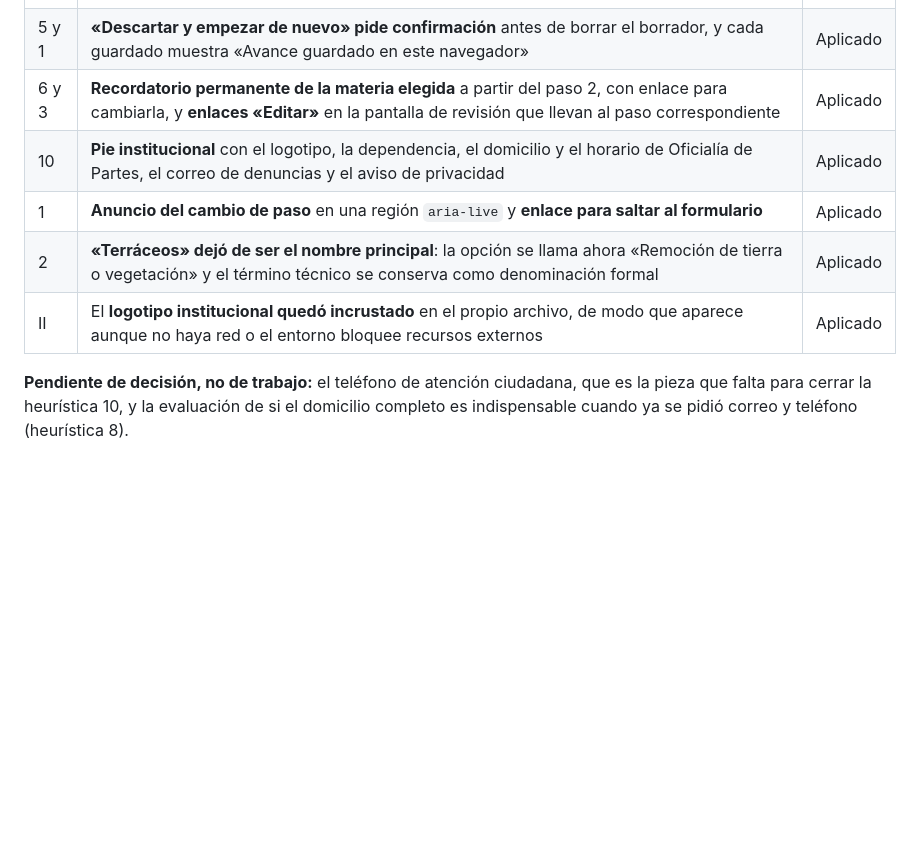
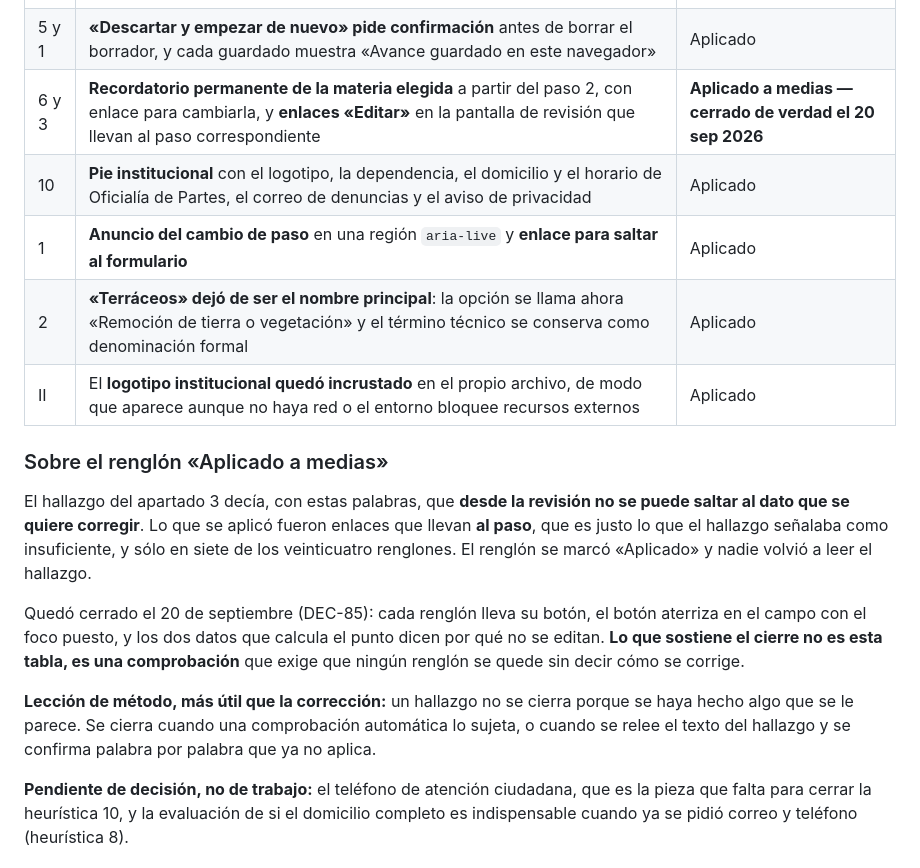
Before and after one commit to SedemaOficina/denuncia-ambiental, a Markdown page: documentacion/07-auditoria-heuristica.md, the part around the change. GitHub-like rendering; blank space fills up the shorter version.

Commit message:
Registrar que el hallazgo de la revision se habia cerrado a medias, y por que
Co-Authored-By: Claude Opus 5 <noreply@anthropic.com>
Claude-Session: https://claude.ai/code/session_01PNBWwNTCQTEXLrZ74J3yUv

```diff
--- a/documentacion/07-auditoria-heuristica.md
+++ b/documentacion/07-auditoria-heuristica.md
@@ -125,11 +125,19 @@ La protesta de decir verdad no se puede simplificar sin riesgo jurídico, pero s
 | II | **Desbordamiento a 320 px corregido** en las siete pantallas: la lista de supuestos y el folio del acuse ya no fuerzan desplazamiento lateral | Aplicado |
 | 7 y 5 | **`autocomplete` en doce campos** —nombre, apellidos, teléfono, correo y las seis partes del domicilio— e **`inputmode` numérico** con longitud máxima en código postal y teléfono | Aplicado |
 | 5 y 1 | **«Descartar y empezar de nuevo» pide confirmación** antes de borrar el borrador, y cada guardado muestra «Avance guardado en este navegador» | Aplicado |
-| 6 y 3 | **Recordatorio permanente de la materia elegida** a partir del paso 2, con enlace para cambiarla, y **enlaces «Editar»** en la pantalla de revisión que llevan al paso correspondiente | Aplicado |
+| 6 y 3 | **Recordatorio permanente de la materia elegida** a partir del paso 2, con enlace para cambiarla, y **enlaces «Editar»** en la pantalla de revisión que llevan al paso correspondiente | **Aplicado a medias — cerrado de verdad el 20 sep 2026** |
 | 10 | **Pie institucional** con el logotipo, la dependencia, el domicilio y el horario de Oficialía de Partes, el correo de denuncias y el aviso de privacidad | Aplicado |
 | 1 | **Anuncio del cambio de paso** en una región `aria-live` y **enlace para saltar al formulario** | Aplicado |
 | 2 | **«Terráceos» dejó de ser el nombre principal**: la opción se llama ahora «Remoción de tierra o vegetación» y el término técnico se conserva como denominación formal | Aplicado |
 | II | El **logotipo institucional quedó incrustado** en el propio archivo, de modo que aparece aunque no haya red o el entorno bloquee recursos externos | Aplicado |
+
+### Sobre el renglón «Aplicado a medias»
+
+El hallazgo del apartado 3 decía, con estas palabras, que **desde la revisión no se puede saltar al dato que se quiere corregir**. Lo que se aplicó fueron enlaces que llevan **al paso**, que es justo lo que el hallazgo señalaba como insuficiente, y sólo en siete de los veinticuatro renglones. El renglón se marcó «Aplicado» y nadie volvió a leer el hallazgo.
+
+Quedó cerrado el 20 de septiembre (DEC-85): cada renglón lleva su botón, el botón aterriza en el campo con el foco puesto, y los dos datos que calcula el punto dicen por qué no se editan. **Lo que sostiene el cierre no es esta tabla, es una comprobación** que exige que ningún renglón se quede sin decir cómo se corrige.
+
+**Lección de método, más útil que la corrección:** un hallazgo no se cierra porque se haya hecho algo que se le parece. Se cierra cuando una comprobación automática lo sujeta, o cuando se relee el texto del hallazgo y se confirma palabra por palabra que ya no aplica.
 
 **Pendiente de decisión, no de trabajo:** el teléfono de atención ciudadana, que es la pieza que falta para cerrar la heurística 10, y la evaluación de si el domicilio completo es indispensable cuando ya se pidió correo y teléfono (heurística 8).
 
```
